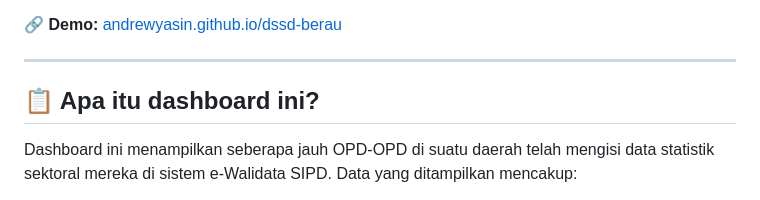
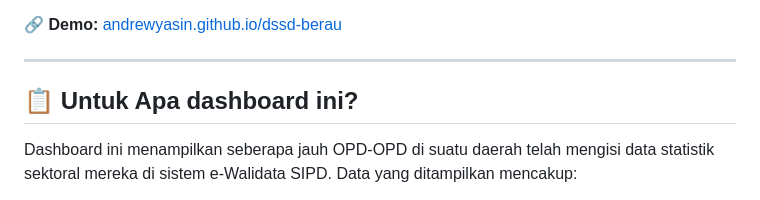
Before and after one commit to andrewyasin/dssd-berau, a Markdown page: README.md, the part around the change. Rendered like a GitHub page.

```diff
--- a/README.md
+++ b/README.md
@@ -6,7 +6,7 @@ Website publik untuk memantau progress keterisian **Data Statistik Sektoral Daer
 
 ---
 
-## 📋 Apa itu dashboard ini?
+## 📋 Untuk Apa dashboard ini?
 
 Dashboard ini menampilkan seberapa jauh OPD-OPD di suatu daerah telah mengisi data statistik sektoral mereka di sistem e-Walidata SIPD. Data yang ditampilkan mencakup:
 
```
